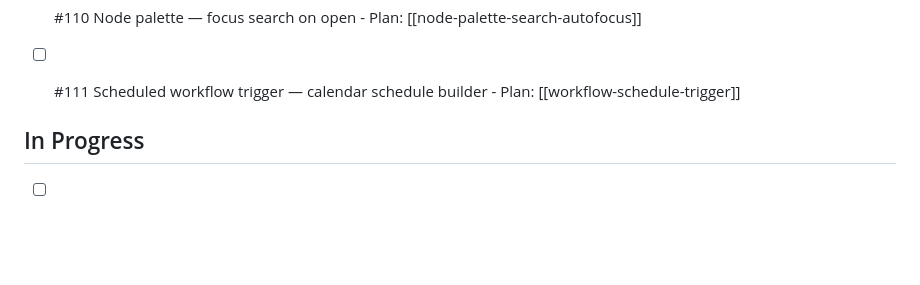
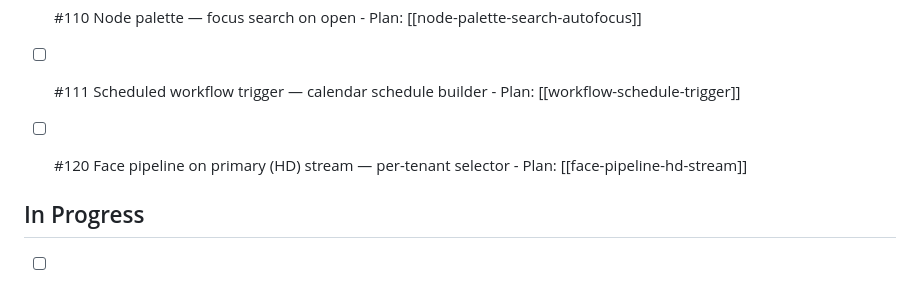
Before and after one commit to jackesdavid/olhar-ai, a Markdown page: docs/Task Board.md, the part around the change. GitHub-like rendering; blank space fills up the shorter version.

Commit message:
docs(board): plan #120 — face pipeline on primary (HD) stream, per-tenant selector

```diff
--- a/docs/Task Board.md
+++ b/docs/Task Board.md
@@ -85,6 +85,8 @@ kanban-plugin: board
 	  - Plan: [[node-palette-search-autofocus]]
 - [ ] #111 Scheduled workflow trigger — calendar schedule builder
 	  - Plan: [[workflow-schedule-trigger]]
+- [ ] #120 Face pipeline on primary (HD) stream — per-tenant selector
+	  - Plan: [[face-pipeline-hd-stream]]
 
 
 ## In Progress
```
Also changed, not shown: docs/plans/face-pipeline-hd-stream.md (added, +69 -0 lines).
